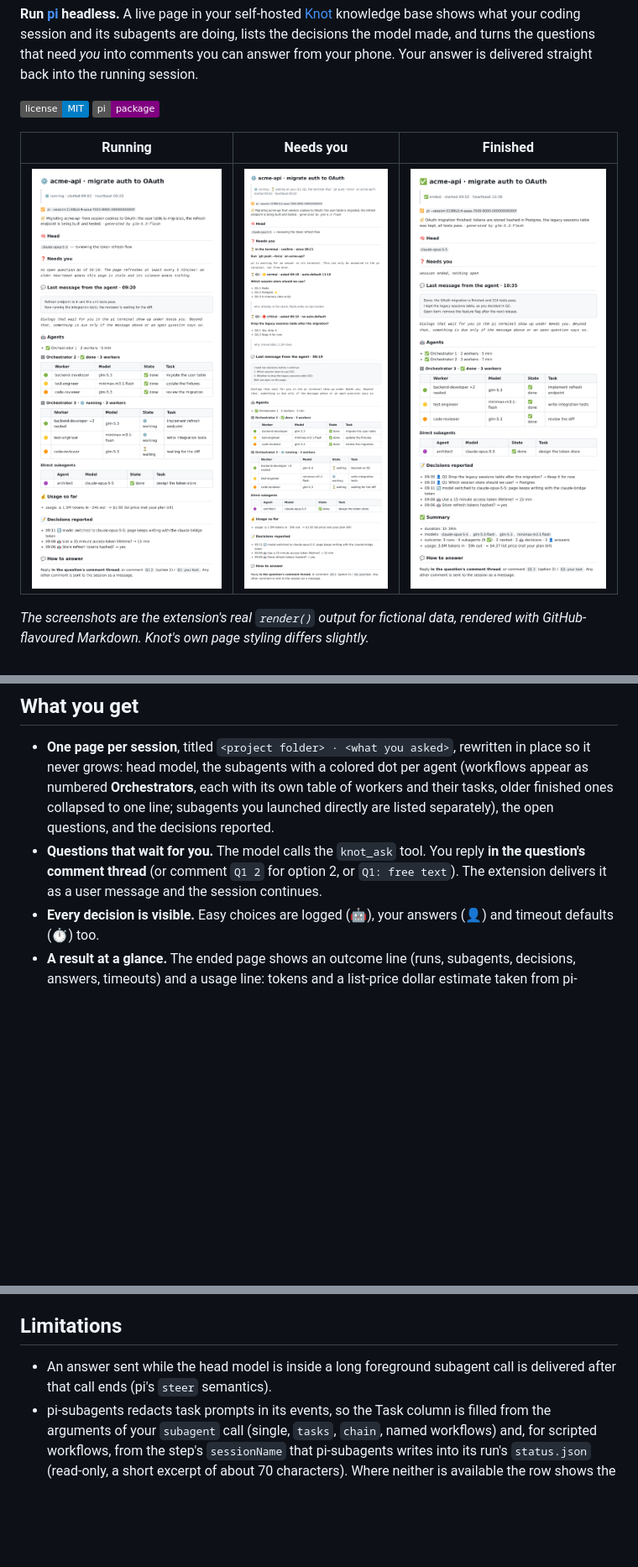
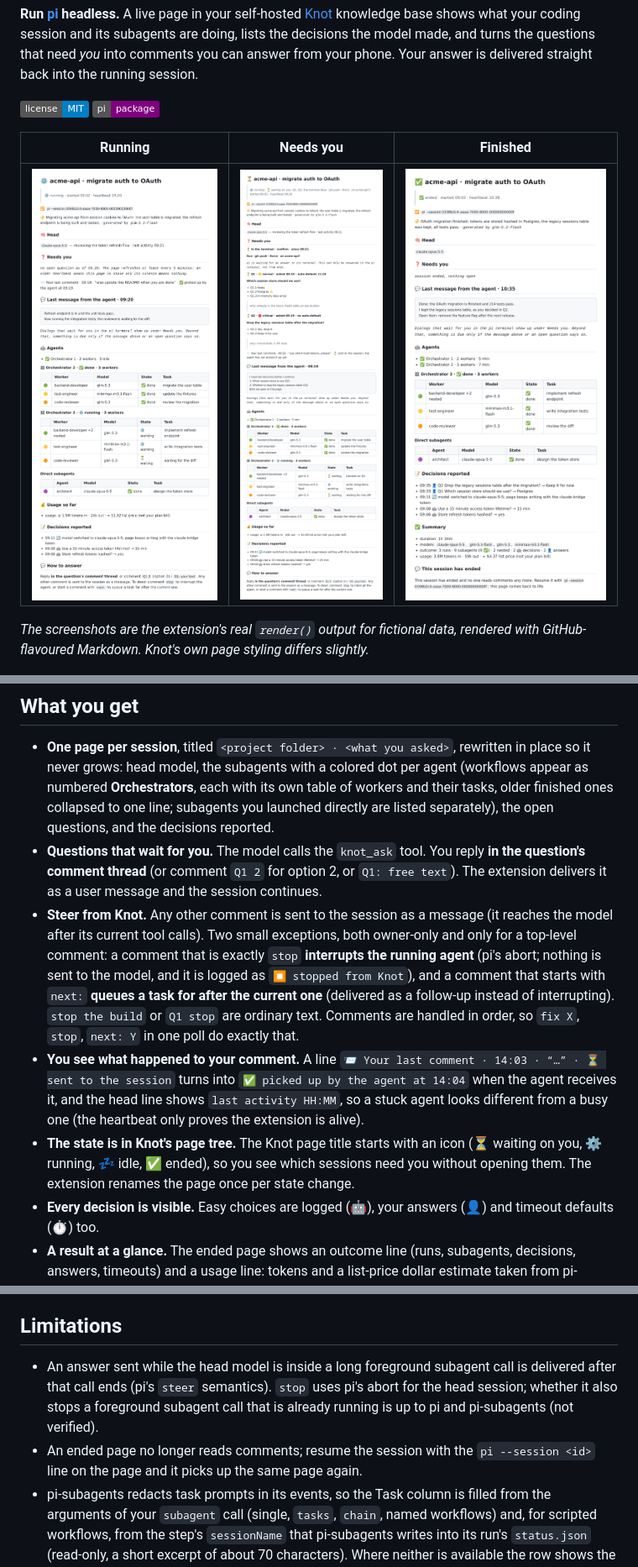
Before and after one commit to avpnusr/pi-knot-headless, a Markdown page: README.md, 3 parts joined by grey strips. Shown at 84% size. Rendered like a GitHub page; pictures changed too: docs/images/ended.png, docs/images/needs-you.png, docs/images/running.png; badges without logos; blank space fills up the shorter version.

Commit message:
feat: steer from Knot with stop and next:, delivery line, last activity, state icon in the Knot title
Co-authored-by: pi.dev <pidotdev@proton.me>

```diff
--- a/README.md
+++ b/README.md
@@ -14,6 +14,9 @@
 
 - **One page per session**, titled `<project folder> · <what you asked>`, rewritten in place so it never grows: head model, the subagents with a colored dot per agent (workflows appear as numbered **Orchestrators**, each with its own table of workers and their tasks, older finished ones collapsed to one line; subagents you launched directly are listed separately), the open questions, and the decisions reported.
 - **Questions that wait for you.** The model calls the `knot_ask` tool. You reply **in the question's comment thread** (or comment `Q1 2` for option 2, or `Q1: free text`). The extension delivers it as a user message and the session continues.
+- **Steer from Knot.** Any other comment is sent to the session as a message (it reaches the model after its current tool calls). Two small exceptions, both owner-only and only for a top-level comment: a comment that is exactly `stop` **interrupts the running agent** (pi's abort; nothing is sent to the model, and it is logged as `⏹ stopped from Knot`), and a comment that starts with `next:` **queues a task for after the current one** (delivered as a follow-up instead of interrupting). `stop the build` or `Q1 stop` are ordinary text. Comments are handled in order, so `fix X`, `stop`, `next: Y` in one poll do exactly that.
+- **You see what happened to your comment.** A line `📨 Your last comment · 14:03 · “…” · ⏳ sent to the session` turns into `✅ picked up by the agent at 14:04` when the agent receives it, and the head line shows `last activity HH:MM`, so a stuck agent looks different from a busy one (the heartbeat only proves the extension is alive).
+- **The state is in Knot's page tree.** The Knot page title starts with an icon (⏳ waiting on you, ⚙️ running, 💤 idle, ✅ ended), so you see which sessions need you without opening them. The extension renames the page once per state change.
 - **Every decision is visible.** Easy choices are logged (🤖), your answers (👤) and timeout defaults (⏱) too.
 - **A result at a glance.** The ended page shows an outcome line (runs, subagents, decisions, answers, timeouts) and a usage line: tokens and a list-price dollar estimate taken from pi-subagents (head plus the subagents it could resolve), clearly labelled as *not your plan bill*. Runs that subagents launched themselves are reported on a separate `nested runs` line (input/output tokens and their list-price estimate; pi-subagents' events carry no cache counts). While a session runs, a small *Usage so far* section shows the same lines. The dollar figures need prices for your models: for `claude-bridge` models pi reports a cost of 0 until you add `cost` entries under `modelOverrides` in your `models.json` (and reopen `/model` or restart). Subagents that fanned out show `+3 nested`.
 - **No LLM in the loop by default.** Rendering, polling and delivery are plain code, so it costs no tokens and the page always looks the same. An optional [summarizer](#optional-summarizer) is off until you configure it.
@@ -112,7 +115,8 @@ after a question; the answer arrives as a user message starting `Knot answer to
 
 ## Limitations
 
-- An answer sent while the head model is inside a long foreground subagent call is delivered after that call ends (pi's `steer` semantics).
+- An answer sent while the head model is inside a long foreground subagent call is delivered after that call ends (pi's `steer` semantics). `stop` uses pi's abort for the head session; whether it also stops a foreground subagent call that is already running is up to pi and pi-subagents (not verified).
+- An ended page no longer reads comments; resume the session with the `pi --session <id>` line on the page and it picks up the same page again.
 - pi-subagents redacts task prompts in its events, so the Task column is filled from the arguments of your `subagent` call (single, `tasks`, `chain`, named workflows) and, for scripted workflows, from the step's `sessionName` that pi-subagents writes into its run's `status.json` (read-only, a short excerpt of about 70 characters). Where neither is available the row shows the step label.
 - Pages are not deleted automatically; finished pages stay as an overview. Archive them in Knot when you no longer need them.
 - Subagent launches are shown in the table but not logged as decisions. The agents table comes from pi-subagents' fleet status, which lists at most 16 active children at a time.
```
Also changed, not shown: CHANGELOG.md (+7 -0 lines), docs/design.md (+1 -0 lines), 7 other files.
